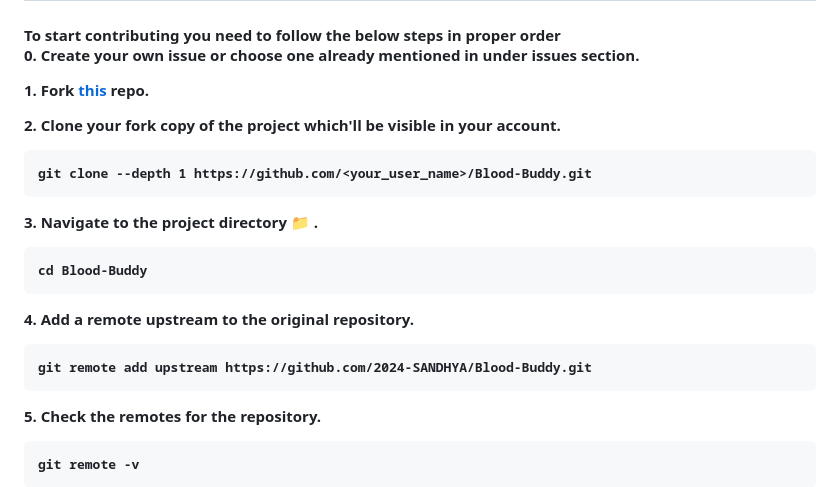
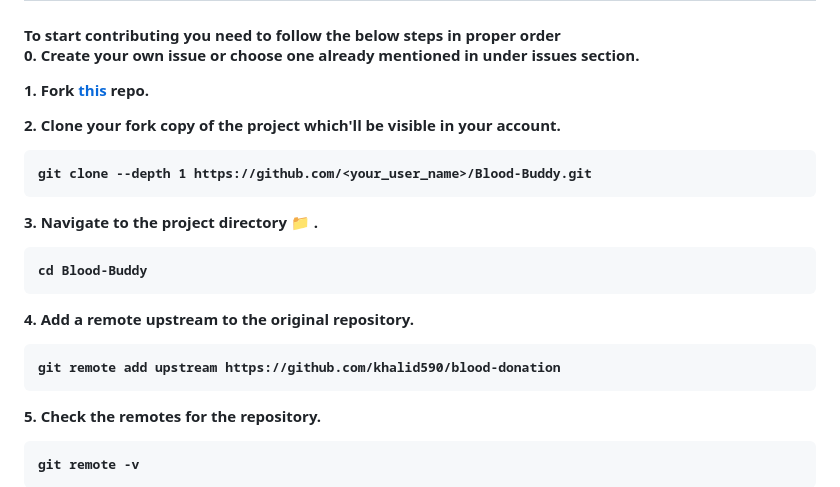
Before and after one commit to khalid590/blood-donation, a Markdown page: README.md, the part around the change printed below. Drawn GitHub-style.

````diff
--- a/README.md
+++ b/README.md
@@ -51,7 +51,7 @@ cd Blood-Buddy
 **4.** Add a remote upstream to the original repository.
 
 ```
-git remote add upstream https://github.com/2024-SANDHYA/Blood-Buddy.git
+git remote add upstream https://github.com/khalid590/blood-donation
 ```
 
 **5.** Check the remotes for the repository.
````
Also changed, not shown: other parts of README.md (+2 -2 lines).
